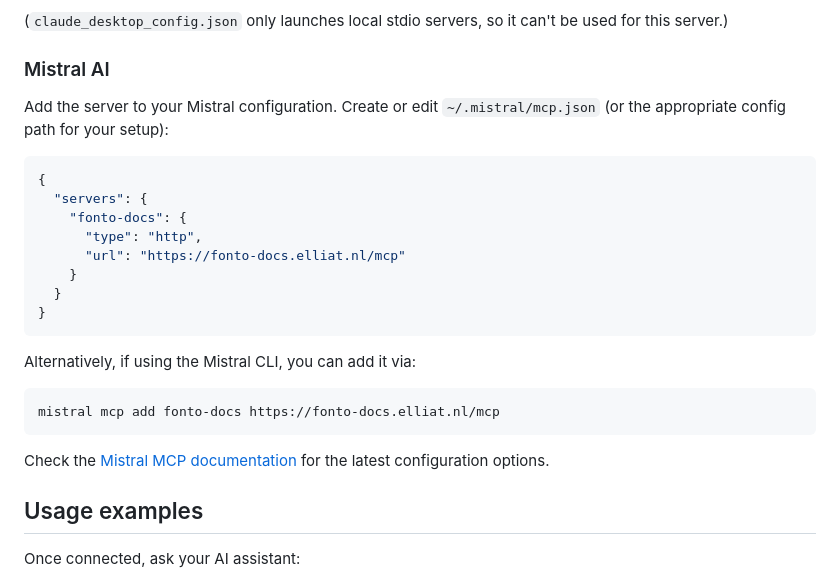
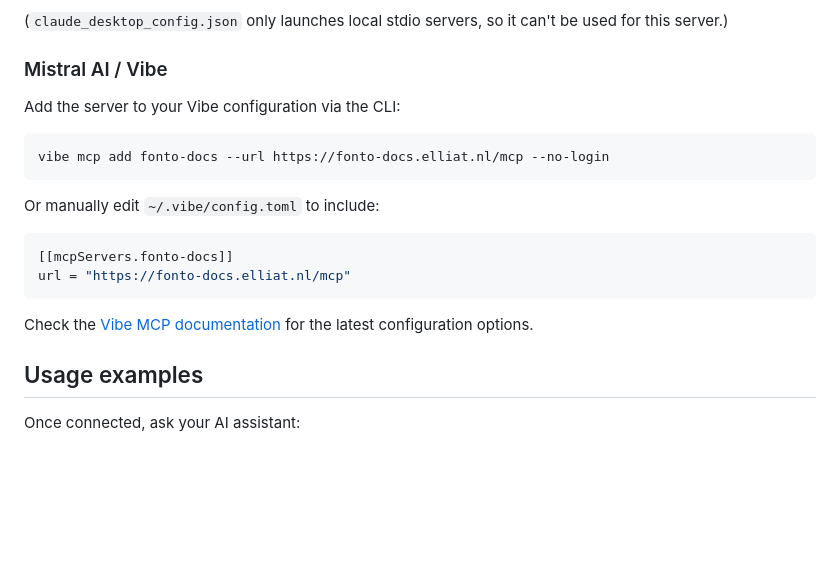
Before and after one commit to DrRataplan/fonto-docs-mcp, a Markdown page: README.md, the part around the change. Drawn GitHub-style; blank space fills up the shorter version.

Commit message:
fix: use correct vibe CLI command for MCP server installation
Replace incorrect mistral mcp add command with the correct vibe mcp add
command. Also update manual configuration to reference ~/.vibe/config.toml
instead of ~/.mistral/mcp.json.

The mistral CLI does not exist; Mistral agent CLI is vibe.

````diff
--- a/README.md
+++ b/README.md
@@ -56,28 +56,22 @@ Add it as a custom connector: go to **Customize → Connectors**, click **+**
 
 (`claude_desktop_config.json` only launches local stdio servers, so it can't be used for this server.)
 
-### Mistral AI
+### Mistral AI / Vibe
 
-Add the server to your Mistral configuration. Create or edit `~/.mistral/mcp.json` (or the appropriate config path for your setup):
+Add the server to your Vibe configuration via the CLI:
 
-```json
-{
-  "servers": {
-    "fonto-docs": {
-      "type": "http",
-      "url": "https://fonto-docs.elliat.nl/mcp"
-    }
-  }
-}
+```bash
+vibe mcp add fonto-docs --url https://fonto-docs.elliat.nl/mcp --no-login
 ```
 
-Alternatively, if using the Mistral CLI, you can add it via:
+Or manually edit `~/.vibe/config.toml` to include:
 
-```bash
-mistral mcp add fonto-docs https://fonto-docs.elliat.nl/mcp
+```toml
+[[mcpServers.fonto-docs]]
+url = "https://fonto-docs.elliat.nl/mcp"
 ```
 
-Check the [Mistral MCP documentation](https://docs.mistral.ai/) for the latest configuration options.
+Check the [Vibe MCP documentation](https://vibe.mistral.ai/) for the latest configuration options.
 
 ## Usage examples
 
````
